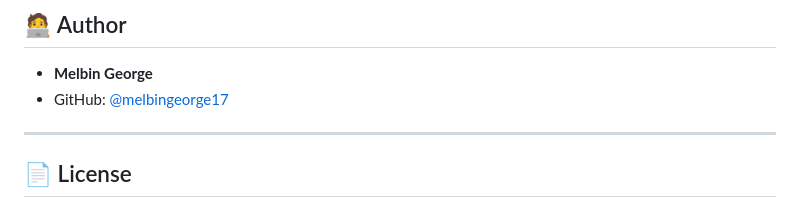
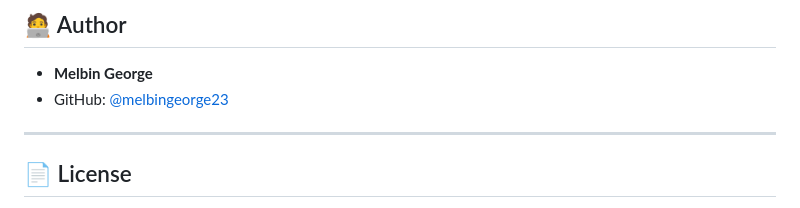
Before and after one commit to melbingeorge23/Invoice_Software, a Markdown page: README.md, the part around the change. Drawn GitHub-style.

```diff
--- a/README.md
+++ b/README.md
@@ -226,7 +226,7 @@ Below are the core screens for the invoice application. The images are stored in
 ## 🧑‍💻 Author
 
 - **Melbin George**
-- GitHub: [@melbingeorge17](https://github.com/melbingeorge17)
+- GitHub: [@melbingeorge23](https://github.com/melbingeorge23)
 
 ---
 
```
